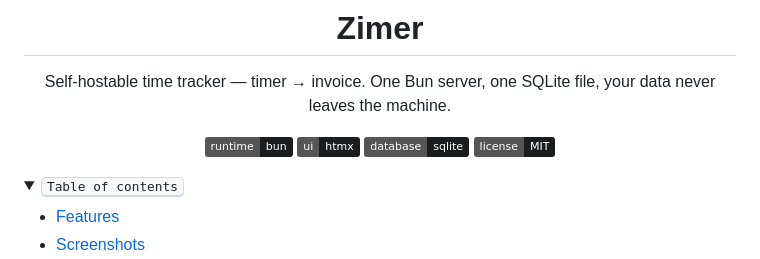
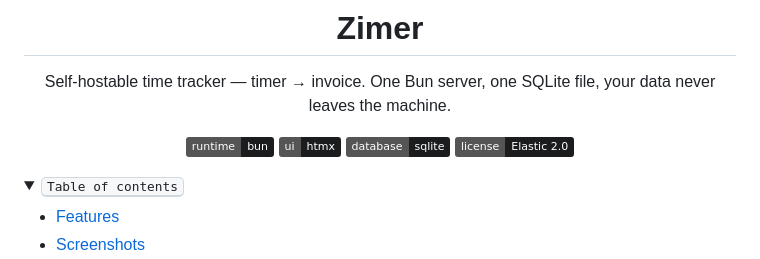
Before and after one commit to Klectr/zimer, a Markdown page: README.md, the part around the change. Rendered like a GitHub page; folded sections open; badges without logos.

Commit message:
docs: README license references MIT -> Elastic License 2.0

```diff
--- a/README.md
+++ b/README.md
@@ -9,7 +9,7 @@ Self-hostable time tracker — timer → invoice. One Bun server, one SQLite fil
 [![runtime: bun](https://img.shields.io/badge/runtime-bun-1a1c1e?logo=bun&logoColor=white)](https://bun.sh)
 [![ui: htmx](https://img.shields.io/badge/ui-htmx-1a1c1e?logo=htmx&logoColor=white)](https://htmx.org)
 [![database: sqlite](https://img.shields.io/badge/database-sqlite-1a1c1e?logo=sqlite&logoColor=white)](https://sqlite.org)
-[![license: MIT](https://img.shields.io/badge/license-MIT-1a1c1e)](LICENSE)
+[![license: Elastic 2.0](https://img.shields.io/badge/license-Elastic%202.0-1a1c1e)](LICENSE)
 
 </div>
 
```
